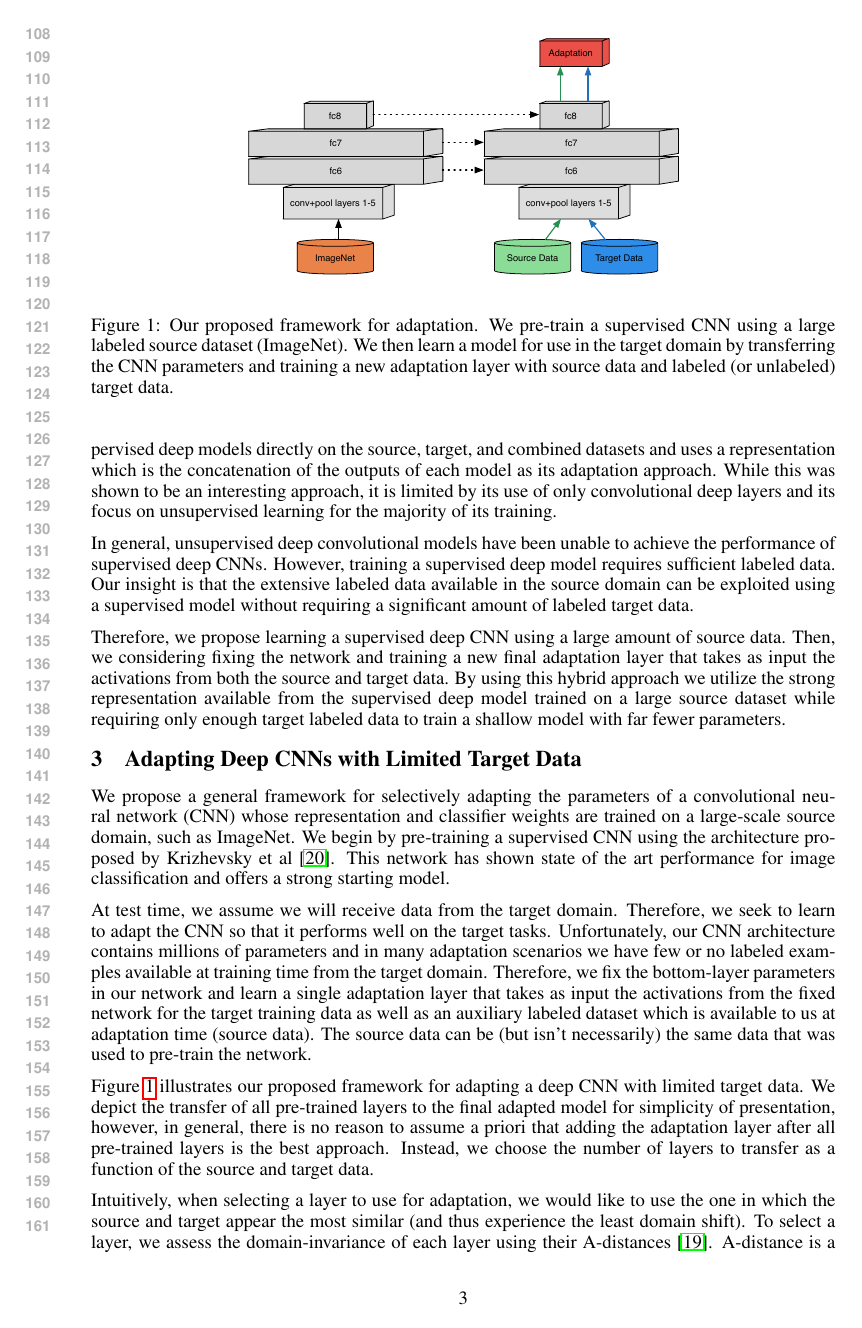
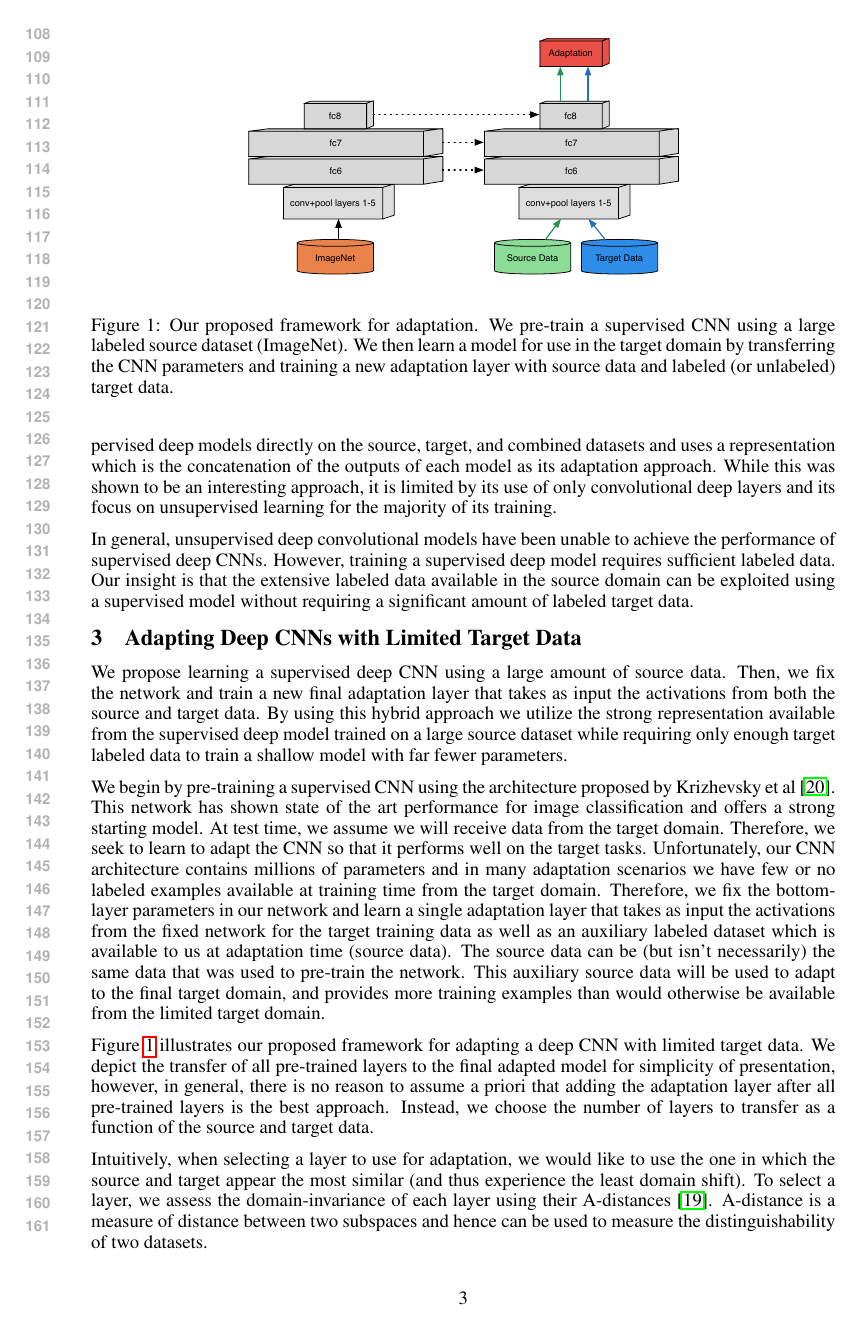
Before and after one commit to trevordarrell/2014-nips-deep-da, a LaTeX paper (2014-nips-deep-da.tex, which reads decaf.tex, method.tex): page 3 of 9. Compiled offline with pdfLaTeX.

Commit message:
Kate page 3 edits

```diff
--- a/decaf.tex
+++ b/decaf.tex
@@ -12,7 +12,8 @@ While this was shown to be an interesting approach, it is limited by its use of
 
 In general, unsupervised deep convolutional models have been unable to achieve the performance of supervised deep CNNs. However, training a supervised deep model requires sufficient labeled data. Our insight is that the extensive labeled data available in the source domain can be exploited using a supervised model without requiring a significant amount of labeled target data.
 
-Therefore, we propose learning a supervised deep CNN using a large amount of source data. Then, we considering fixing the network and training a new final adaptation layer that takes as input the activations from both the source and target data. By using this hybrid approach we utilize the strong representation available from the supervised deep model trained on a large source dataset while requiring only enough target labeled data to train a shallow model with far fewer parameters.
+%% this was moved to the next section
+%Therefore, we propose learning a supervised deep CNN using a large amount of source data. Then, we considering fixing the network and training a new final adaptation layer that takes as input the activations from both the source and target data. By using this hybrid approach we utilize the strong representation available from the supervised deep model trained on a large source dataset while requiring only enough target labeled data to train a shallow model with far fewer parameters.
 
 
 %For extracting features from the deep source model, we follow the setup of Donahue et al.~\cite{deeplearning-arxiv-2013}, which extracts a visual feature \textit{DeCAF} from the ImageNet-trained architecture of~\cite{supervision}.
--- a/method.tex
+++ b/method.tex
@@ -26,13 +26,19 @@
 %Many methods have been proposed for visual domain adaptation.
 % \ks{similar edit as in intro, see if this make sense}
 
-We propose a general framework for selectively adapting the parameters of a
-convolutional neural network (CNN) whose representation and classifier weights
-are trained on a large-scale source domain, such as ImageNet.
+We propose learning a supervised deep CNN using a large amount of
+source data. Then, we fix the network and train a new final adaptation layer
+that takes as input the activations from both the source and target data. By
+using this hybrid approach we utilize the strong representation available from
+the supervised deep model trained on a large source dataset while requiring only
+enough target labeled data to train a shallow model with far fewer parameters.
+%Here, we present a general framework for selectively adapting the parameters of a
+%convolutional neural network (CNN) whose representation and classifier weights
+%are trained on a large-scale source domain, such as ImageNet.
+
 We begin by pre-training a supervised CNN using the architecture proposed by
 Krizhevsky et al~\cite{supervision}. This network has shown state of the art
 performance for image classification and offers a strong starting model.
-
 At test time, we assume we will receive data from the target domain. Therefore, we seek to
 learn to adapt the CNN so that it performs well on the target tasks. Unfortunately,
 our CNN architecture contains millions of parameters and in many adaptation
@@ -42,6 +48,8 @@ network and learn a single adaptation layer that takes as input
 the activations from the fixed network for the target training data as well as an auxiliary labeled
 dataset which is available to us at adaptation time (source data). The source data
 can be (but isn't necessarily) the same data that was used to pre-train the network.
+This auxiliary source data will be used to adapt to the final target domain, and
+provides more training examples than would otherwise be available from the limited target domain.
 
 Figure~\ref{fig:model-adapt} illustrates our proposed framework for adapting a deep CNN
 with limited target data. We depict the transfer of all pre-trained layers to the final adapted model
```
Also changed, not shown: decaf.tex (2 more changed lines).
